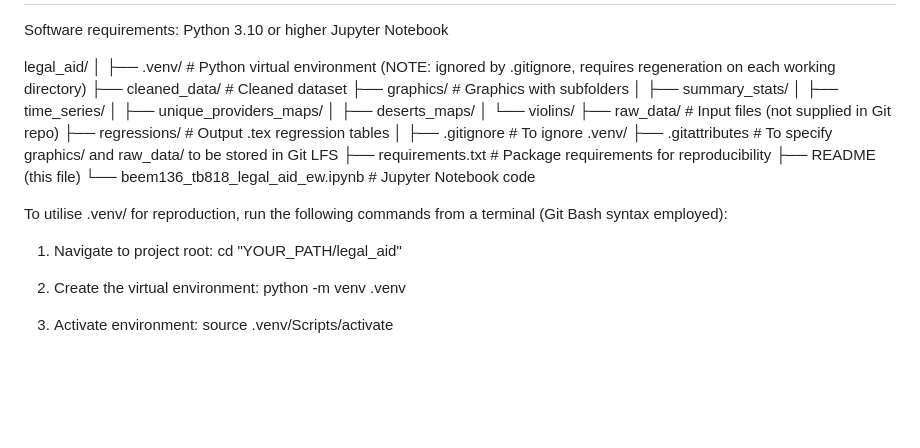
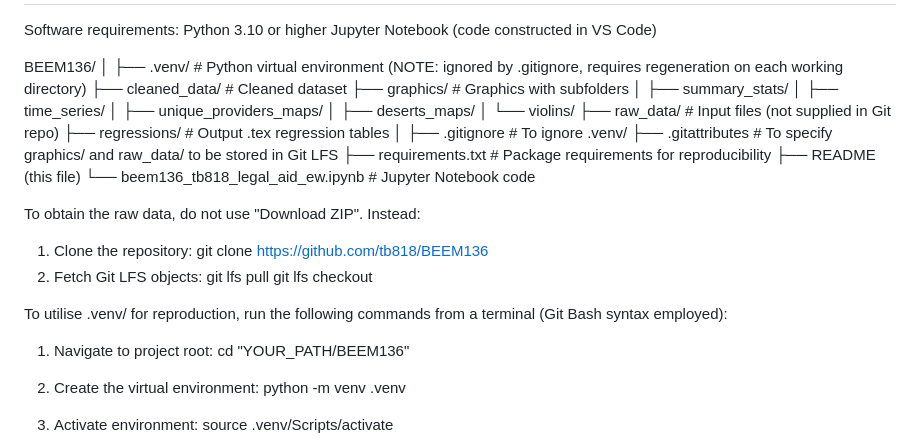
Before and after one commit to tb818/BEEM136, a Markdown page: README.md, the part around the change. GitHub-like rendering; blank space fills up the shorter version.

Commit message:
Replication edits and testing

```diff
--- a/README.md
+++ b/README.md
@@ -25,9 +25,9 @@ FILE STRUCTURE AND REPRODUCTION
 =================================================================================================================================================================================
 Software requirements:
 Python 3.10 or higher
-Jupyter Notebook
+Jupyter Notebook (code constructed in VS Code)
 
-legal_aid/
+BEEM136/
 │
 ├── .venv/                              # Python virtual environment (NOTE: ignored by .gitignore, requires regeneration on each working directory)
 ├── cleaned_data/                       # Cleaned dataset
@@ -46,9 +46,17 @@ legal_aid/
 ├── README (this file)
 └── beem136_tb818_legal_aid_ew.ipynb    # Jupyter Notebook code
 
+To obtain the raw data, do not use "Download ZIP". Instead:
+
+1. Clone the repository:
+   git clone https://github.com/tb818/BEEM136
+2. Fetch Git LFS objects:
+   git lfs pull
+   git lfs checkout
+
 To utilise .venv/ for reproduction, run the following commands from a terminal (Git Bash syntax employed):
 1. Navigate to project root:
-cd "YOUR_PATH/legal_aid"
+cd "YOUR_PATH/BEEM136"
 
 2. Create the virtual environment:
 python -m venv .venv
```
